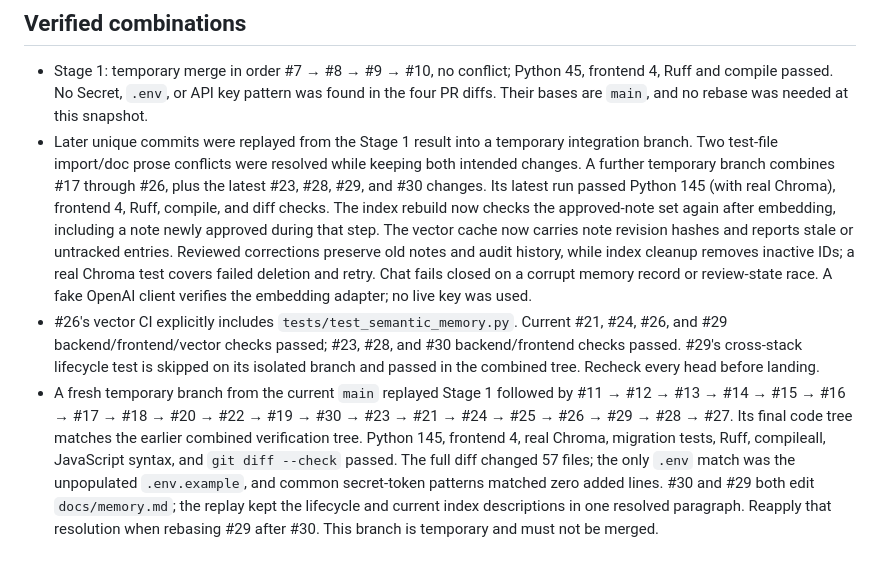
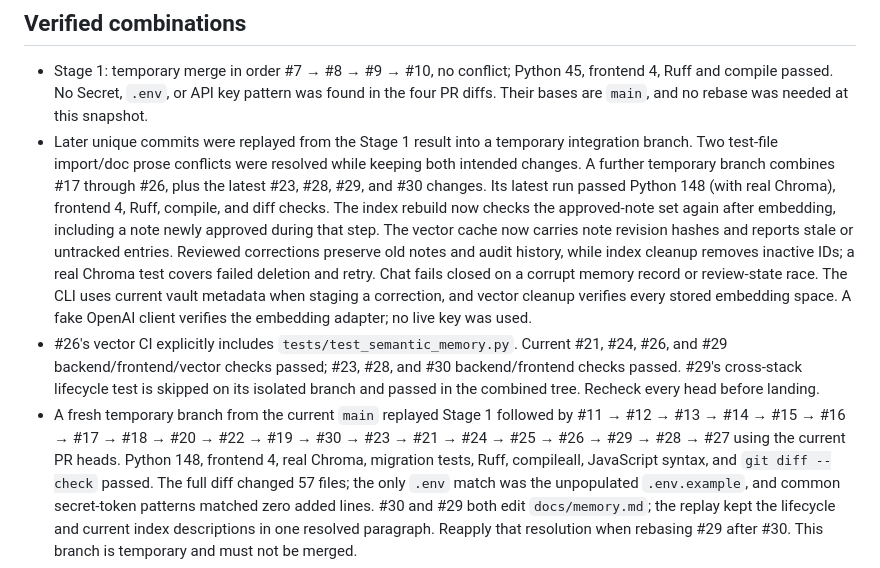
Before and after one commit to nakkun328/jarvis, a Markdown page: docs/phase2-landing-status-20260929.md, the part around the change. Rendered like a GitHub page.

Commit message:
Record latest Phase 2 integration results

```diff
--- a/docs/phase2-landing-status-20260929.md
+++ b/docs/phase2-landing-status-20260929.md
@@ -50,15 +50,17 @@ rebasing for `main`.
   integration branch. Two test-file import/doc prose conflicts were resolved
   while keeping both intended changes. A further temporary branch combines
   #17 through #26, plus the latest #23, #28, #29, and #30 changes. Its latest
-  run passed Python 145 (with real Chroma),
+  run passed Python 148 (with real Chroma),
   frontend 4, Ruff, compile, and diff checks. The index rebuild now checks
   the approved-note set again after embedding, including a note newly approved
   during that step. The vector cache now carries note revision hashes and
   reports stale or untracked entries. Reviewed corrections preserve old notes
   and audit history, while index cleanup removes inactive IDs; a real Chroma
   test covers failed deletion and retry. Chat fails closed on a corrupt memory
-  record or review-state race. A fake OpenAI client verifies the embedding
-  adapter; no live key was used.
+  record or review-state race. The CLI uses current vault metadata when
+  staging a correction, and vector cleanup verifies every stored embedding
+  space. A fake OpenAI client verifies the embedding adapter; no live key was
+  used.
 - #26's vector CI explicitly includes `tests/test_semantic_memory.py`.
   Current #21, #24, #26, and #29 backend/frontend/vector checks passed;
   #23, #28, and #30 backend/frontend checks passed. #29's cross-stack lifecycle
@@ -66,8 +68,8 @@ rebasing for `main`.
   Recheck every head before landing.
 - A fresh temporary branch from the current `main` replayed Stage 1 followed
   by #11 → #12 → #13 → #14 → #15 → #16 → #17 → #18 → #20 → #22 → #19 →
-  #30 → #23 → #21 → #24 → #25 → #26 → #29 → #28 → #27. Its final code
-  tree matches the earlier combined verification tree. Python 145, frontend 4,
+  #30 → #23 → #21 → #24 → #25 → #26 → #29 → #28 → #27 using the current
+  PR heads. Python 148, frontend 4,
   real Chroma, migration tests, Ruff, compileall, JavaScript syntax, and
   `git diff --check` passed. The full diff changed 57 files; the only `.env`
   match was the unpopulated `.env.example`, and common secret-token patterns
```
